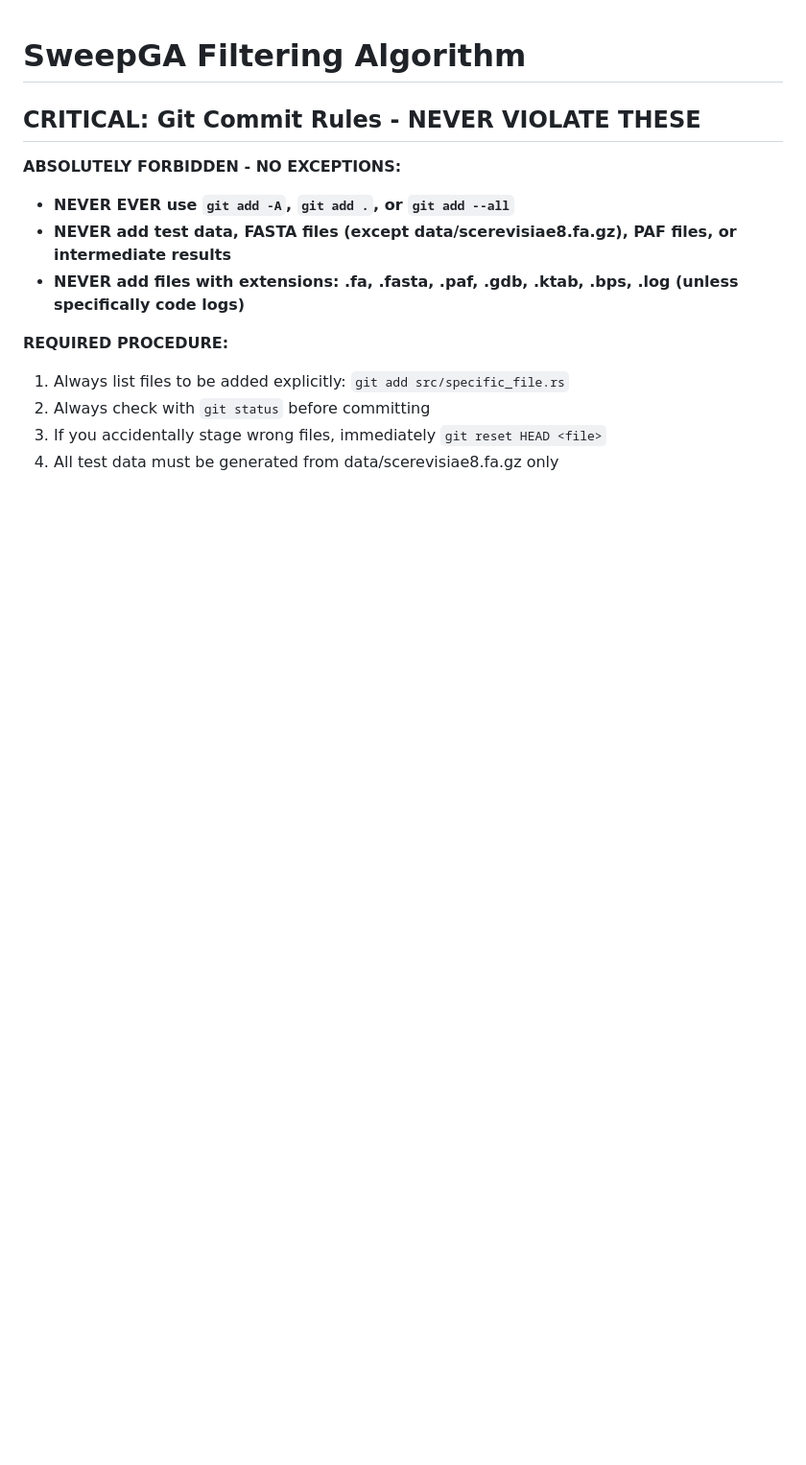
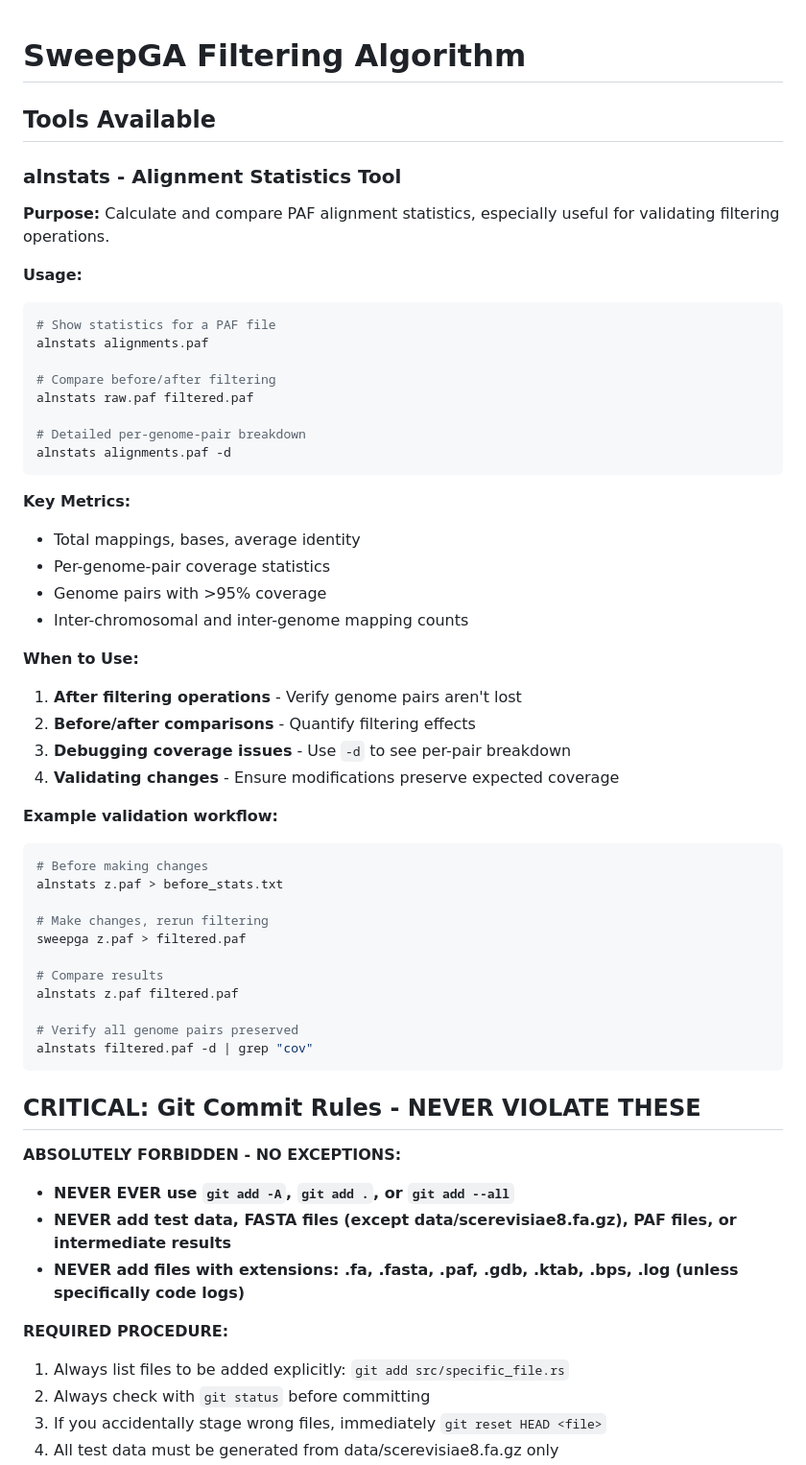
Before and after one commit to pangenome/sweepga, a Markdown page: CLAUDE.md, the part around the change. Shown at 96% size. Rendered like a GitHub page; blank space fills up the shorter version.

Commit message:
Document alnstats tool in CLAUDE.md
Add documentation for the alnstats tool to help agentic coding workflows:
- Usage examples for statistics and comparison modes
- Key metrics provided
- When to use for validation
- Example workflow for verifying filtering changes

This will help AI agents know when and how to use alnstats for
validating alignment quality and coverage preservation.

````diff
--- a/CLAUDE.md
+++ b/CLAUDE.md
@@ -1,4 +1,49 @@
 # SweepGA Filtering Algorithm
+
+## Tools Available
+
+### alnstats - Alignment Statistics Tool
+
+**Purpose:** Calculate and compare PAF alignment statistics, especially useful for validating filtering operations.
+
+**Usage:**
+```bash
+# Show statistics for a PAF file
+alnstats alignments.paf
+
+# Compare before/after filtering
+alnstats raw.paf filtered.paf
+
+# Detailed per-genome-pair breakdown
+alnstats alignments.paf -d
+```
+
+**Key Metrics:**
+- Total mappings, bases, average identity
+- Per-genome-pair coverage statistics
+- Genome pairs with >95% coverage
+- Inter-chromosomal and inter-genome mapping counts
+
+**When to Use:**
+1. **After filtering operations** - Verify genome pairs aren't lost
+2. **Before/after comparisons** - Quantify filtering effects
+3. **Debugging coverage issues** - Use `-d` to see per-pair breakdown
+4. **Validating changes** - Ensure modifications preserve expected coverage
+
+**Example validation workflow:**
+```bash
+# Before making changes
+alnstats z.paf > before_stats.txt
+
+# Make changes, rerun filtering
+sweepga z.paf > filtered.paf
+
+# Compare results
+alnstats z.paf filtered.paf
+
+# Verify all genome pairs preserved
+alnstats filtered.paf -d | grep "cov"
+```
 
 ## CRITICAL: Git Commit Rules - NEVER VIOLATE THESE
 
````
